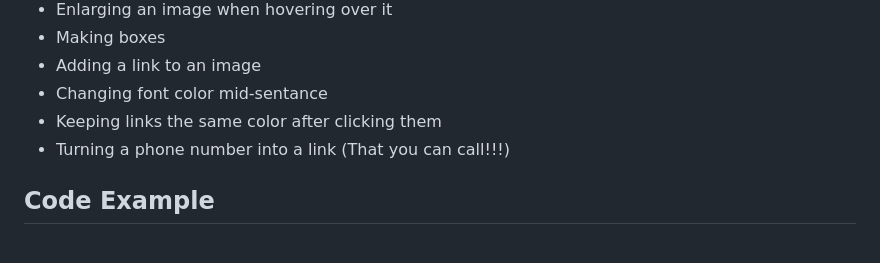
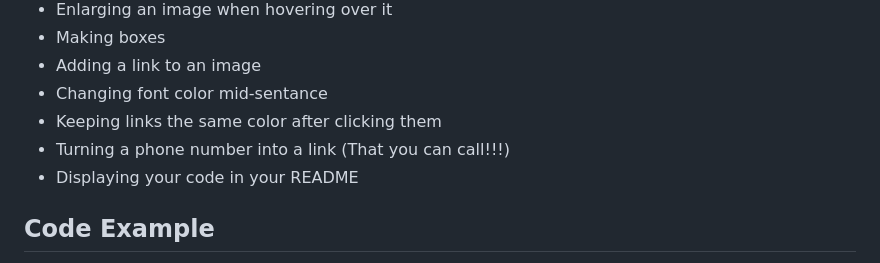
Before and after one commit to TheOarsman/Who-Is-The-Heinz-Barron-, a Markdown page: README.md, the part around the change printed below. Drawn GitHub-style.

```diff
--- a/README.md
+++ b/README.md
@@ -24,6 +24,7 @@ Some specific attributes within this page:
 * Changing font color mid-sentance
 * Keeping links the same color after clicking them
 * Turning a phone number into a link (That you can call!!!)
+* Displaying your code in your README
 
 ## Code Example
 
```
Also changed, not shown: other parts of README.md (+1 -0 lines).
